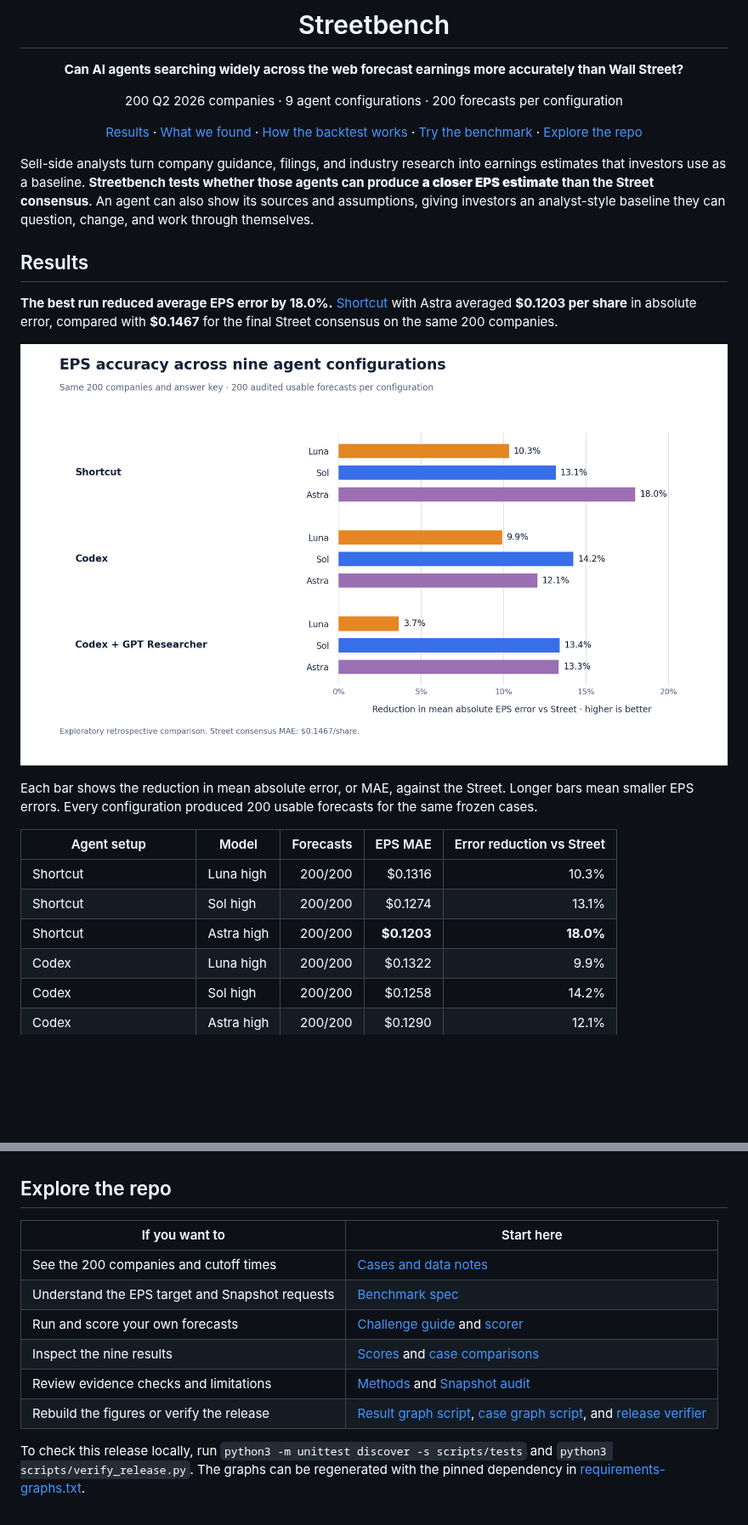
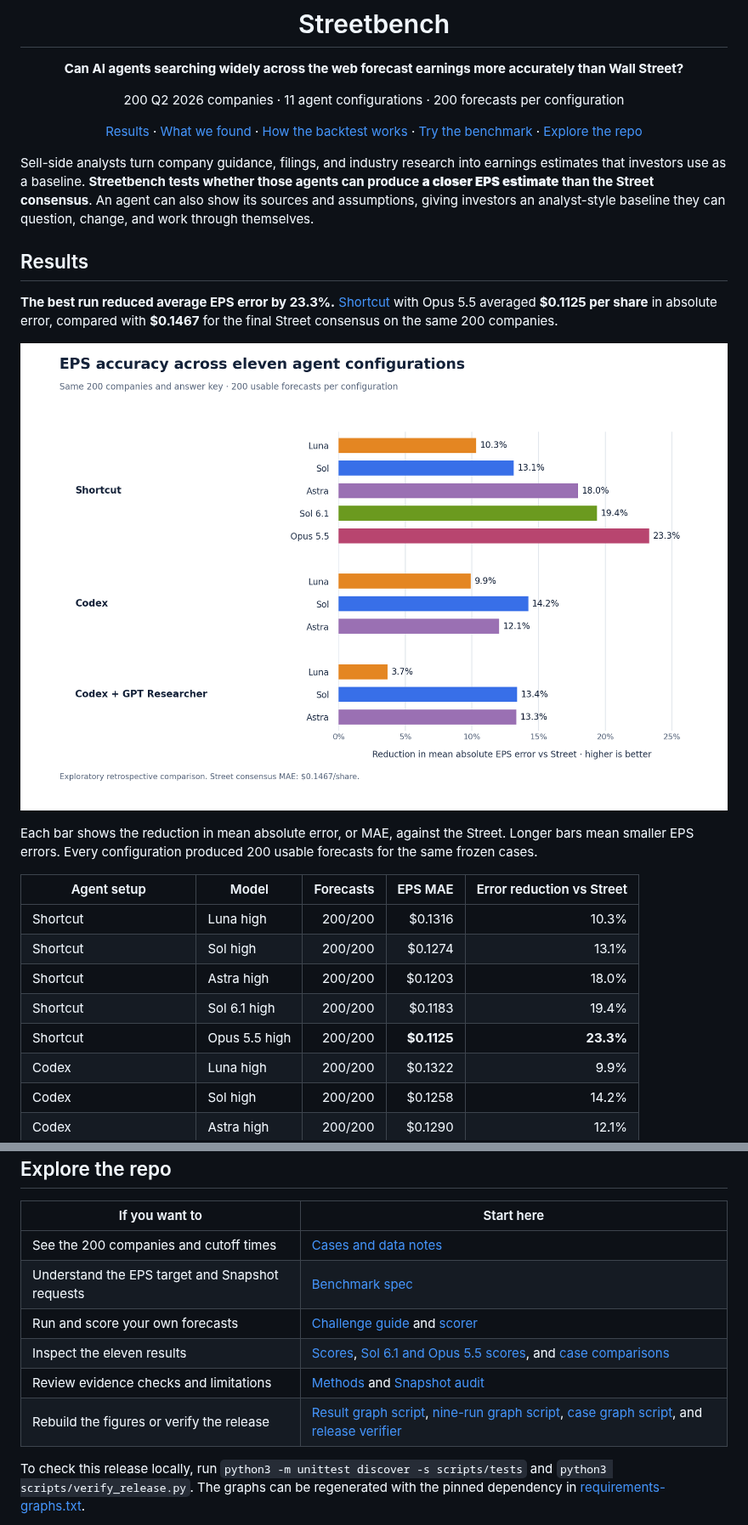
Before and after one commit to fundamental-research-labs/streetbench, a Markdown page: README.md, 2 parts joined by grey strips. Shown at 85% size. GitHub-like rendering; pictures changed too: graphs/all-configurations.png; blank space fills up the shorter version.

```diff
--- a/README.md
+++ b/README.md
@@ -6,7 +6,7 @@
 
 **Can AI agents searching widely across the web forecast earnings more accurately than Wall Street?**
 
-200 Q2 2026 companies · 9 agent configurations · 200 forecasts per configuration
+200 Q2 2026 companies · 11 agent configurations · 200 forecasts per configuration
 
 [Results](#results) · [What we found](#what-we-found) · [How the backtest works](#how-the-backtest-works) · [Try the benchmark](#try-the-benchmark) · [Explore the repo](#explore-the-repo)
 
@@ -16,9 +16,9 @@ Sell-side analysts turn company guidance, filings, and industry research into ea
 
 ## Results
 
-**The best run reduced average EPS error by 18.0%.** [Shortcut](https://shortcut.ai/) with Astra averaged **$0.1203 per share** in absolute error, compared with **$0.1467** for the final Street consensus on the same 200 companies.
+**The best run reduced average EPS error by 23.3%.** [Shortcut](https://shortcut.ai/) with Opus 5.5 averaged **$0.1125 per share** in absolute error, compared with **$0.1467** for the final Street consensus on the same 200 companies.
 
-![EPS error reduction across the nine Streetbench configurations](graphs/completed-comparison.png)
+![EPS error reduction across the eleven Streetbench configurations](graphs/all-configurations.png)
 
 Each bar shows the reduction in mean absolute error, or MAE, against the Street. Longer bars mean smaller EPS errors. Every configuration produced 200 usable forecasts for the same frozen cases.
 
@@ -26,7 +26,9 @@ Each bar shows the reduction in mean absolute error, or MAE, against the Street.
 | --- | --- | ---: | ---: | ---: |
 | Shortcut | Luna high | 200/200 | $0.1316 | 10.3% |
 | Shortcut | Sol high | 200/200 | $0.1274 | 13.1% |
-| Shortcut | Astra high | 200/200 | **$0.1203** | **18.0%** |
+| Shortcut | Astra high | 200/200 | $0.1203 | 18.0% |
+| Shortcut | Sol 6.1 high | 200/200 | $0.1183 | 19.4% |
+| Shortcut | Opus 5.5 high | 200/200 | **$0.1125** | **23.3%** |
 | Codex | Luna high | 200/200 | $0.1322 | 9.9% |
 | Codex | Sol high | 200/200 | $0.1258 | 14.2% |
 | Codex | Astra high | 200/200 | $0.1290 | 12.1% |
@@ -100,9 +85,9 @@ The original historical numbers, archived pages, and answer values are not redis
 | See the 200 companies and cutoff times | [Cases and data notes](data/README.md) |
 | Understand the EPS target and Snapshot requests | [Benchmark spec](BENCHMARK_SPEC.md) |
 | Run and score your own forecasts | [Challenge guide](CHALLENGE.md) and [scorer](scripts/challenge.py) |
-| Inspect the nine results | [Scores](results/scores.json) and [case comparisons](results/diagnostics.json) |
+| Inspect the eleven results | [Scores](results/scores.json), [Sol 6.1 and Opus 5.5 scores](results/newer-models.json), and [case comparisons](results/diagnostics.json) |
 | Review evidence checks and limitations | [Methods](docs/METHODS.md) and [Snapshot audit](results/snapshot-evidence-audit.json) |
-| Rebuild the figures or verify the release | [Result graph script](scripts/render_results.py), [case graph script](scripts/render_diagnostics.py), and [release verifier](scripts/verify_release.py) |
+| Rebuild the figures or verify the release | [Result graph script](scripts/render_newer_models.py), [nine-run graph script](scripts/render_results.py), [case graph script](scripts/render_diagnostics.py), and [release verifier](scripts/verify_release.py) |
 
 To check this release locally, run `python3 -m unittest discover -s scripts/tests` and `python3 scripts/verify_release.py`. The graphs can be regenerated with the pinned dependency in [requirements-graphs.txt](requirements-graphs.txt).
 
```
Also changed, not shown: other parts of README.md (+14 -31 lines), docs/METHODS.md (+6 -4 lines), graphs/shortcut-models.png, 6 other files.
